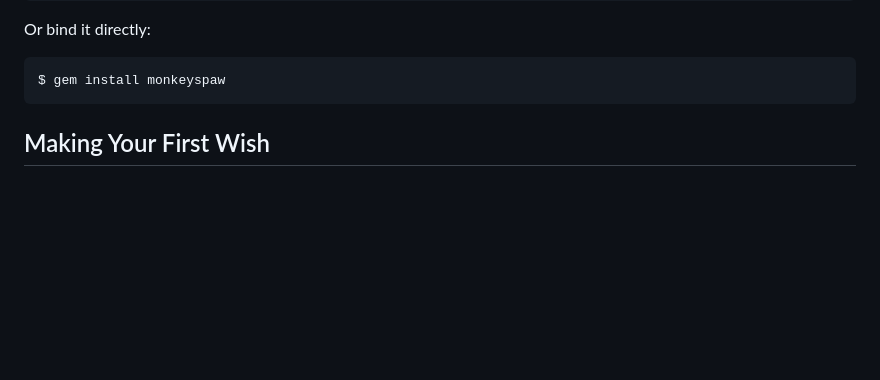
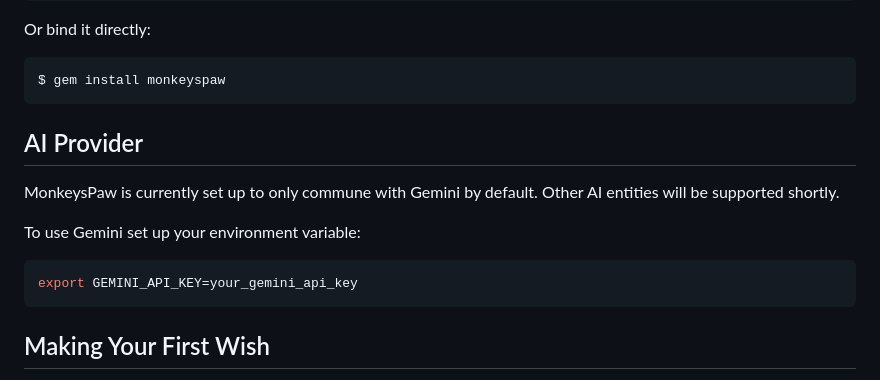
Before and after one commit to sublayerapp/monkeyspaw, a Markdown page: README.md, the part around the change. Drawn GitHub-style; blank space fills up the shorter version.

Commit message:
Note Gemini only currently

````diff
--- a/README.md
+++ b/README.md
@@ -28,6 +28,17 @@ Or bind it directly:
 
 ```bash
 $ gem install monkeyspaw
+```
+
+## AI Provider
+
+MonkeysPaw is currently set up to only commune with Gemini by default. Other AI
+entities will be supported shortly.
+
+To use Gemini set up your environment variable:
+
+```bash
+export GEMINI_API_KEY=your_gemini_api_key
 ```
 
 ## Making Your First Wish
````
